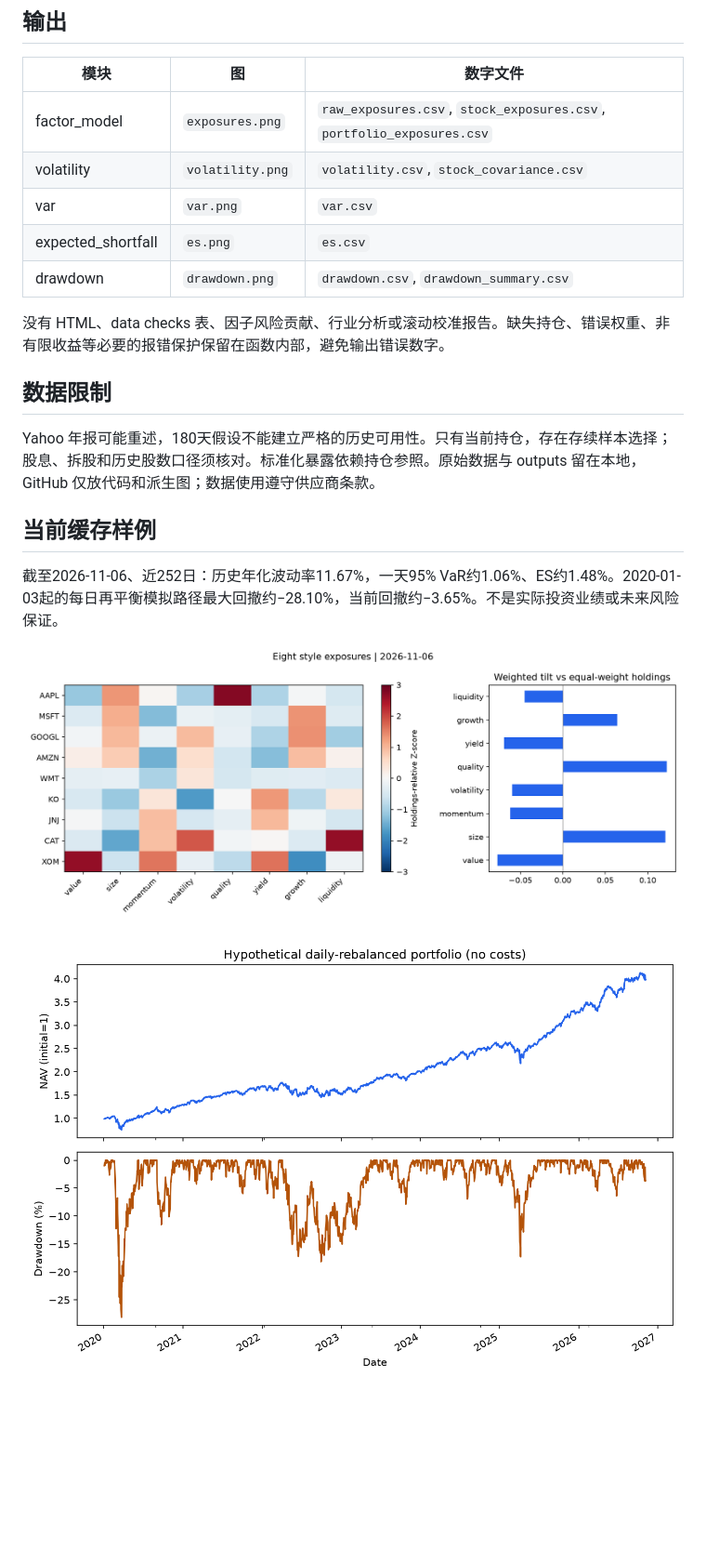
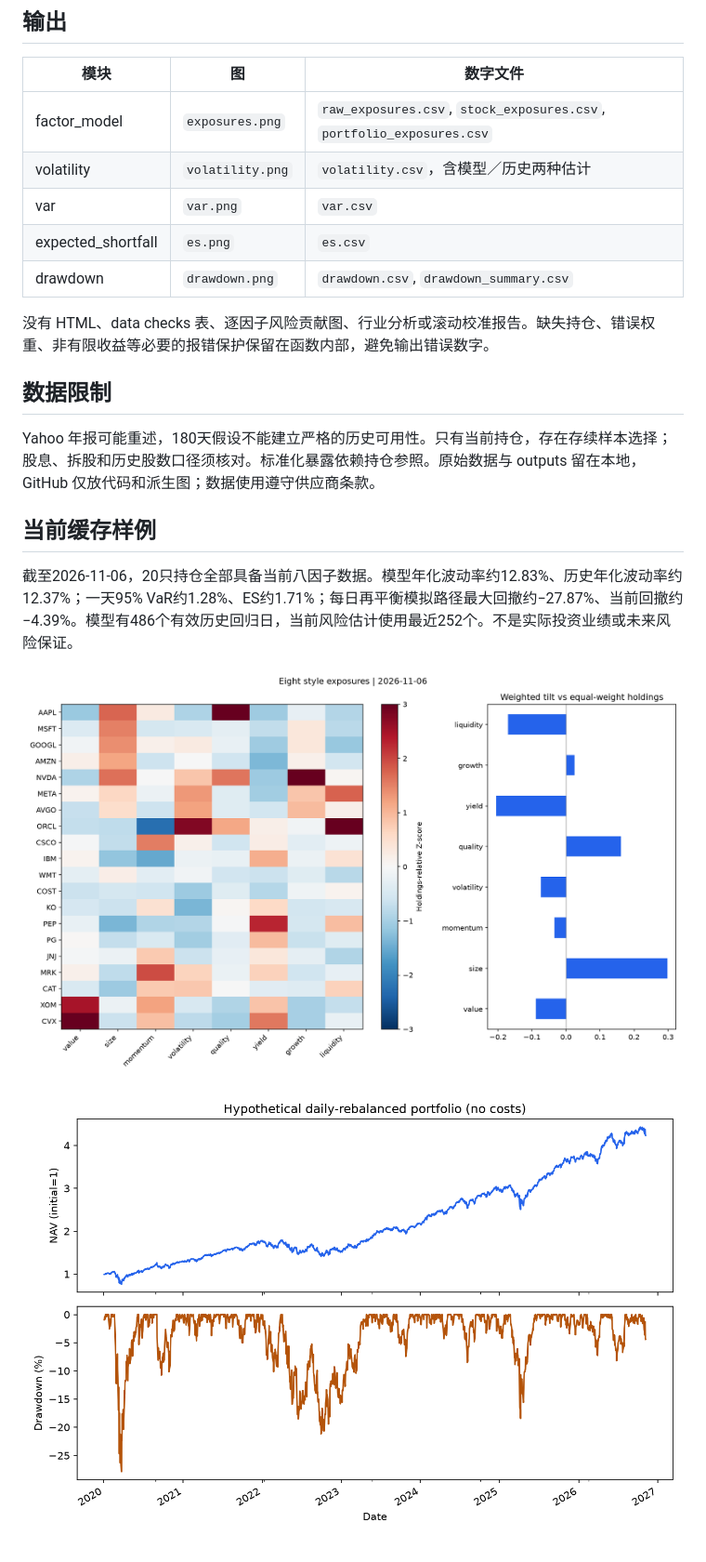
Before and after one commit to ellenywang123-arch/Equity-Factor-Risk, a Markdown page: README.md, the part around one of its changes. Shown at 93% size. Rendered like a GitHub page; pictures changed too: examples/drawdown.png, examples/exposures.png; blank space fills up the shorter version.

```diff
--- a/README.md
+++ b/README.md
@@ -162,12 +185,12 @@ $$
 | 模块 | 图 | 数字文件 |
 | --- | --- | --- |
 | factor_model | `exposures.png` | `raw_exposures.csv`, `stock_exposures.csv`, `portfolio_exposures.csv` |
-| volatility | `volatility.png` | `volatility.csv`, `stock_covariance.csv` |
+| volatility | `volatility.png` | `volatility.csv`，含模型／历史两种估计 |
 | var | `var.png` | `var.csv` |
 | expected_shortfall | `es.png` | `es.csv` |
 | drawdown | `drawdown.png` | `drawdown.csv`, `drawdown_summary.csv` |
 
-没有 HTML、data checks 表、因子风险贡献、行业分析或滚动校准报告。缺失持仓、错误权重、非有限收益等必要的报错保护保留在函数内部，避免输出错误数字。
+没有 HTML、data checks 表、逐因子风险贡献图、行业分析或滚动校准报告。缺失持仓、错误权重、非有限收益等必要的报错保护保留在函数内部，避免输出错误数字。
 
 ## 数据限制
 
@@ -175,7 +198,7 @@ Yahoo 年报可能重述，180天假设不能建立严格的历史可用性。
 
 ## 当前缓存样例
 
-截至2026-11-06、近252日：历史年化波动率11.67%，一天95% VaR约1.06%、ES约1.48%。2020-01-03起的每日再平衡模拟路径最大回撤约−28.10%，当前回撤约−3.65%。不是实际投资业绩或未来风险保证。
+截至2026-11-06，20只持仓全部具备当前八因子数据。模型年化波动率约12.83%、历史年化波动率约12.37%；一天95% VaR约1.28%、ES约1.71%；每日再平衡模拟路径最大回撤约−27.87%、当前回撤约−4.39%。模型有486个有效历史回归日，当前风险估计使用最近252个。不是实际投资业绩或未来风险保证。
 
 ![Holdings-relative exposures](examples/exposures.png)
 
```
Also changed, not shown: other parts of README.md (+36 -13 lines), 3 other files.
